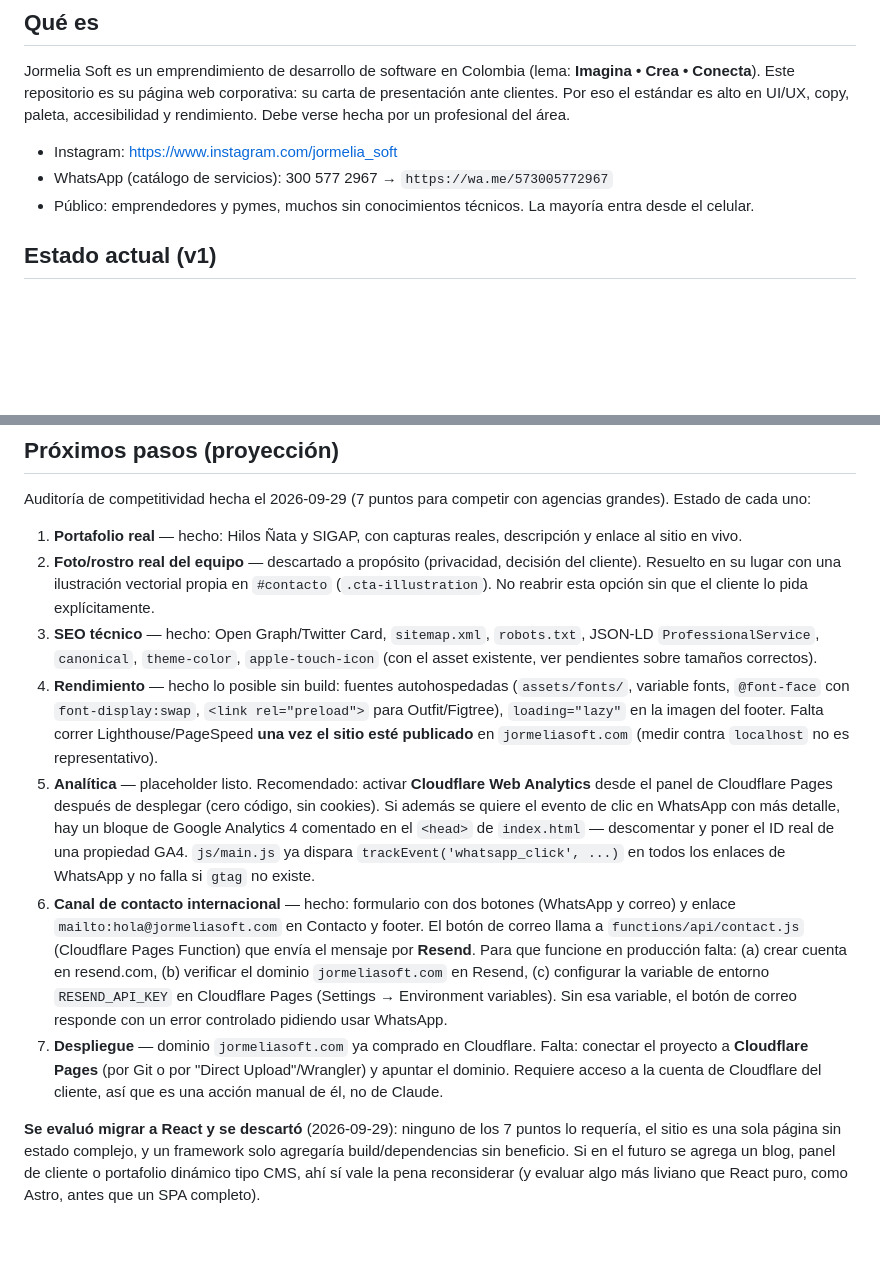
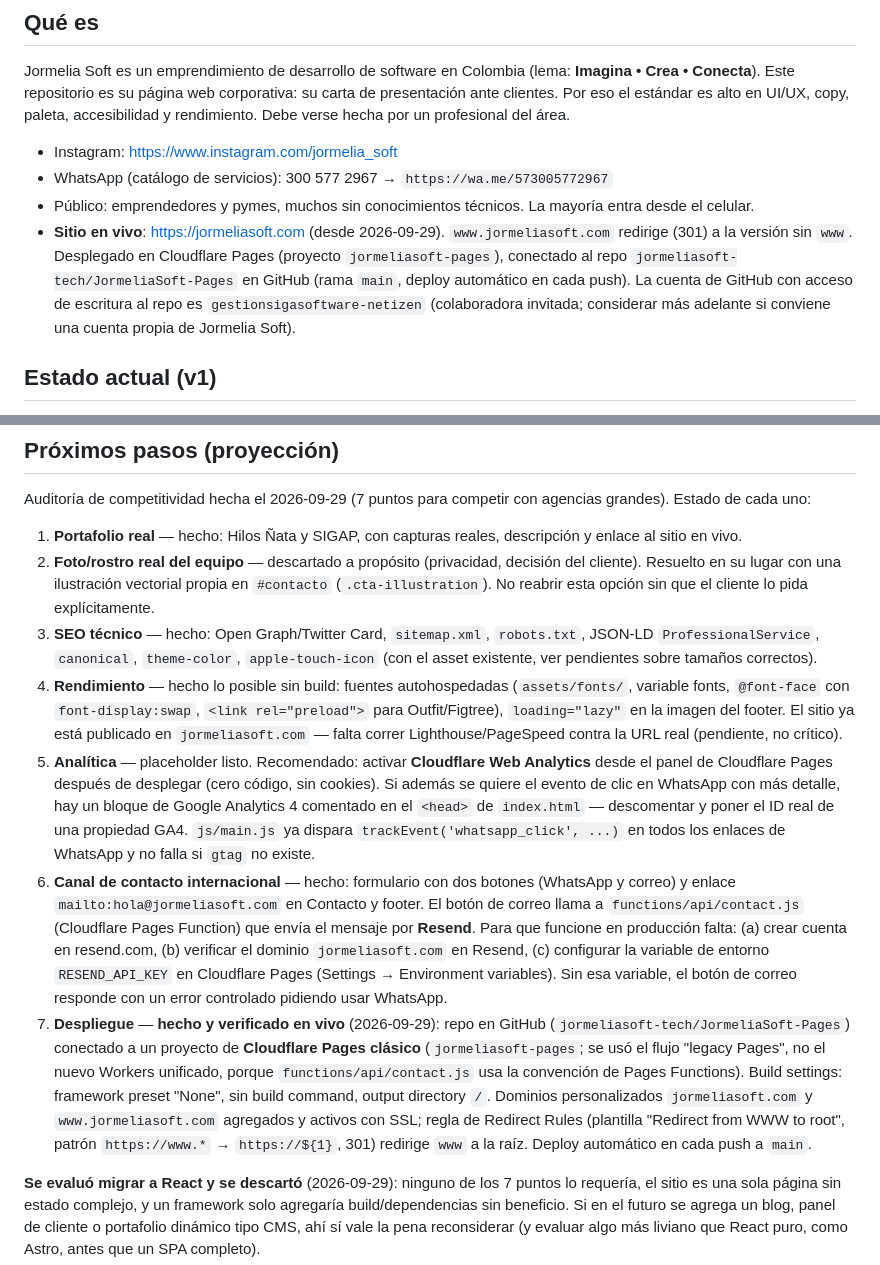
Before and after one commit to jormeliasoft-tech/JormeliaSoft-Pages, a Markdown page: CLAUDE.md, 2 parts joined by grey strips. Rendered like a GitHub page; blank space fills up the shorter version.

Commit message:
Actualizar CLAUDE.md: sitio en vivo, despliegue y dominio confirmados

```diff
--- a/CLAUDE.md
+++ b/CLAUDE.md
@@ -9,6 +9,7 @@ Jormelia Soft es un emprendimiento de desarrollo de software en Colombia (lema:
 - Instagram: https://www.instagram.com/jormelia_soft
 - WhatsApp (catálogo de servicios): 300 577 2967 → `https://wa.me/573005772967`
 - Público: emprendedores y pymes, muchos sin conocimientos técnicos. La mayoría entra desde el celular.
+- **Sitio en vivo**: https://jormeliasoft.com (desde 2026-09-29). `www.jormeliasoft.com` redirige (301) a la versión sin `www`. Desplegado en Cloudflare Pages (proyecto `jormeliasoft-pages`), conectado al repo `jormeliasoft-tech/JormeliaSoft-Pages` en GitHub (rama `main`, deploy automático en cada push). La cuenta de GitHub con acceso de escritura al repo es `gestionsigasoftware-netizen` (colaboradora invitada; considerar más adelante si conviene una cuenta propia de Jormelia Soft).
 
 ## Estado actual (v1)
 
@@ -93,10 +94,10 @@ Auditoría de competitividad hecha el 2026-09-29 (7 puntos para competir con age
 1. **Portafolio real** — hecho: Hilos Ñata y SIGAP, con capturas reales, descripción y enlace al sitio en vivo.
 2. **Foto/rostro real del equipo** — descartado a propósito (privacidad, decisión del cliente). Resuelto en su lugar con una ilustración vectorial propia en `#contacto` (`.cta-illustration`). No reabrir esta opción sin que el cliente lo pida explícitamente.
 3. **SEO técnico** — hecho: Open Graph/Twitter Card, `sitemap.xml`, `robots.txt`, JSON-LD `ProfessionalService`, `canonical`, `theme-color`, `apple-touch-icon` (con el asset existente, ver pendientes sobre tamaños correctos).
-4. **Rendimiento** — hecho lo posible sin build: fuentes autohospedadas (`assets/fonts/`, variable fonts, `@font-face` con `font-display:swap`, `<link rel="preload">` para Outfit/Figtree), `loading="lazy"` en la imagen del footer. Falta correr Lighthouse/PageSpeed **una vez el sitio esté publicado** en `jormeliasoft.com` (medir contra `localhost` no es representativo).
+4. **Rendimiento** — hecho lo posible sin build: fuentes autohospedadas (`assets/fonts/`, variable fonts, `@font-face` con `font-display:swap`, `<link rel="preload">` para Outfit/Figtree), `loading="lazy"` en la imagen del footer. El sitio ya está publicado en `jormeliasoft.com` — falta correr Lighthouse/PageSpeed contra la URL real (pendiente, no crítico).
 5. **Analítica** — placeholder listo. Recomendado: activar **Cloudflare Web Analytics** desde el panel de Cloudflare Pages después de desplegar (cero código, sin cookies). Si además se quiere el evento de clic en WhatsApp con más detalle, hay un bloque de Google Analytics 4 comentado en el `<head>` de `index.html` — descomentar y poner el ID real de una propiedad GA4. `js/main.js` ya dispara `trackEvent('whatsapp_click', ...)` en todos los enlaces de WhatsApp y no falla si `gtag` no existe.
 6. **Canal de contacto internacional** — hecho: formulario con dos botones (WhatsApp y correo) y enlace `mailto:hola@jormeliasoft.com` en Contacto y footer. El botón de correo llama a `functions/api/contact.js` (Cloudflare Pages Function) que envía el mensaje por **Resend**. Para que funcione en producción falta: (a) crear cuenta en resend.com, (b) verificar el dominio `jormeliasoft.com` en Resend, (c) configurar la variable de entorno `RESEND_API_KEY` en Cloudflare Pages (Settings → Environment variables). Sin esa variable, el botón de correo responde con un error controlado pidiendo usar WhatsApp.
-7. **Despliegue** — dominio `jormeliasoft.com` ya comprado en Cloudflare. Falta: conectar el proyecto a **Cloudflare Pages** (por Git o por "Direct Upload"/Wrangler) y apuntar el dominio. Requiere acceso a la cuenta de Cloudflare del cliente, así que es una acción manual de él, no de Claude.
+7. **Despliegue** — **hecho y verificado en vivo** (2026-09-29): repo en GitHub (`jormeliasoft-tech/JormeliaSoft-Pages`) conectado a un proyecto de **Cloudflare Pages clásico** (`jormeliasoft-pages`; se usó el flujo "legacy Pages", no el nuevo Workers unificado, porque `functions/api/contact.js` usa la convención de Pages Functions). Build settings: framework preset "None", sin build command, output directory `/`. Dominios personalizados `jormeliasoft.com` y `www.jormeliasoft.com` agregados y activos con SSL; regla de Redirect Rules (plantilla "Redirect from WWW to root", patrón `https://www.*` → `https://${1}`, 301) redirige `www` a la raíz. Deploy automático en cada push a `main`.
 
 **Se evaluó migrar a React y se descartó** (2026-09-29): ninguno de los 7 puntos lo requería, el sitio es una sola página sin estado complejo, y un framework solo agregaría build/dependencias sin beneficio. Si en el futuro se agrega un blog, panel de cliente o portafolio dinámico tipo CMS, ahí sí vale la pena reconsiderar (y evaluar algo más liviano que React puro, como Astro, antes que un SPA completo).
 
```
